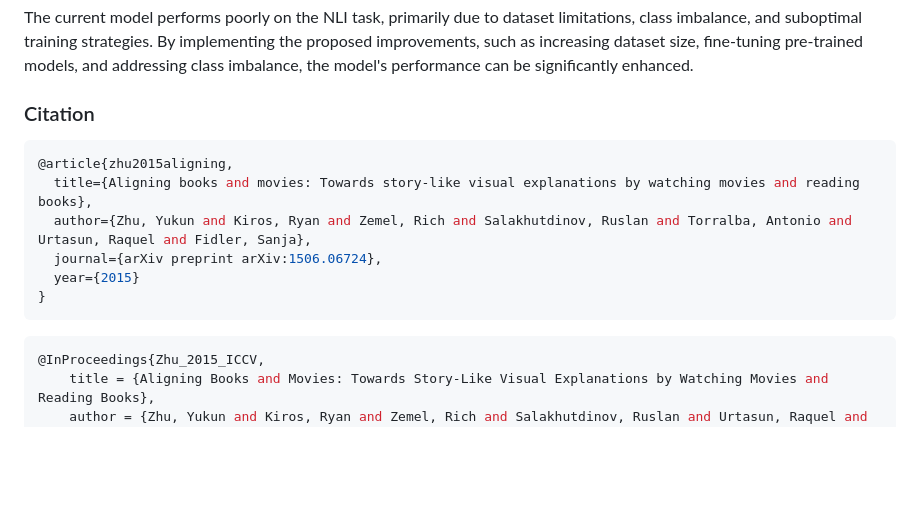
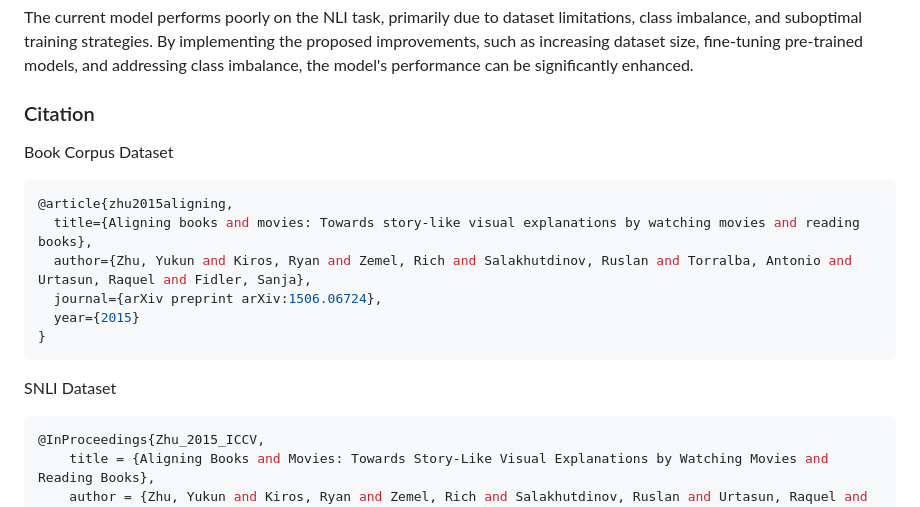
Before and after one commit to Voravit-Chaiaroon/nlp-course-assignments-ait, a Markdown page: assignment4/README.md, the part around the change printed below. Drawn GitHub-style; blank space fills up the shorter version.

````diff
--- a/assignment4/README.md
+++ b/assignment4/README.md
@@ -62,6 +62,8 @@ The current model performs poorly on the NLI task, primarily due to dataset limi
 
 ### Citation
 
+Book Corpus Dataset
+
 ```python
 @article{zhu2015aligning,
   title={Aligning books and movies: Towards story-like visual explanations by watching movies and reading books},
@@ -70,6 +72,8 @@ The current model performs poorly on the NLI task, primarily due to dataset limi
   year={2015}
 }
 ```
+
+SNLI Dataset
 
 ```python
 @InProceedings{Zhu_2015_ICCV,
````
Also changed, not shown: other parts of assignment4/README.md (+3 -3 lines).
